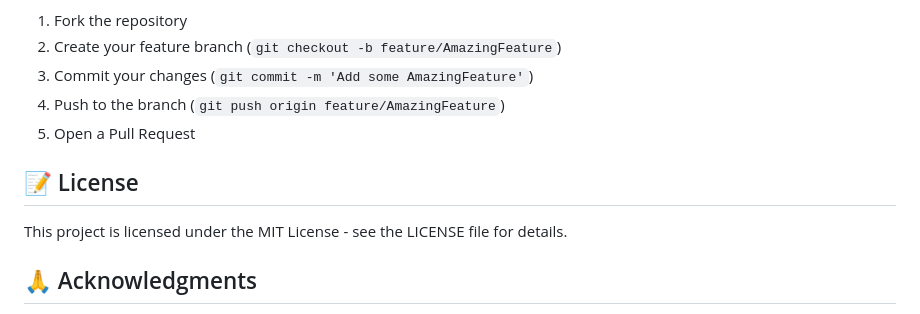
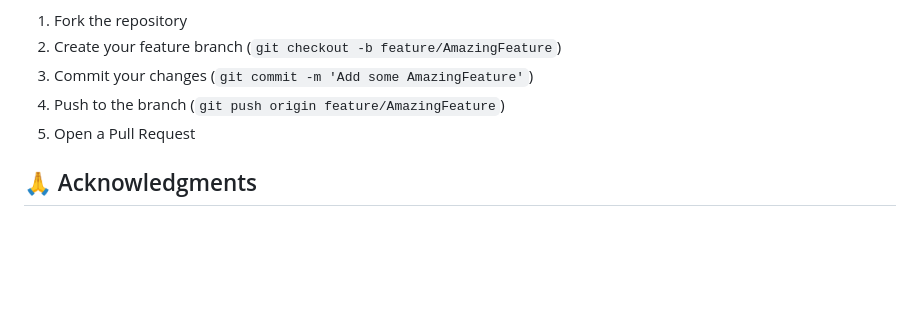
Before and after one commit to ARDUTECH0/dht22, a Markdown page: README.md, the part around the change. Rendered like a GitHub page; blank space fills up the shorter version.

Commit message:
Remove license section from README
Removed license section from README.

```diff
--- a/README.md
+++ b/README.md
@@ -361,10 +361,6 @@ Contributions are welcome! Please feel free to submit a Pull Request.
 4. Push to the branch (`git push origin feature/AmazingFeature`)
 5. Open a Pull Request
 
-## 📝 License
-
-This project is licensed under the MIT License - see the LICENSE file for details.
-
 ## 🙏 Acknowledgments
 
 * [sleek\_circular\_slider](https://pub.dev/packages/sleek_circular_slider) for beautiful gauge widgets
```
